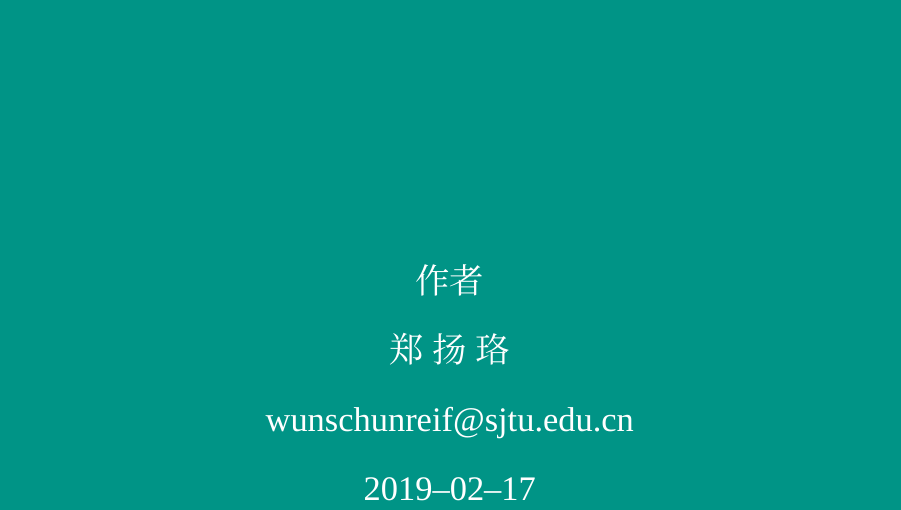
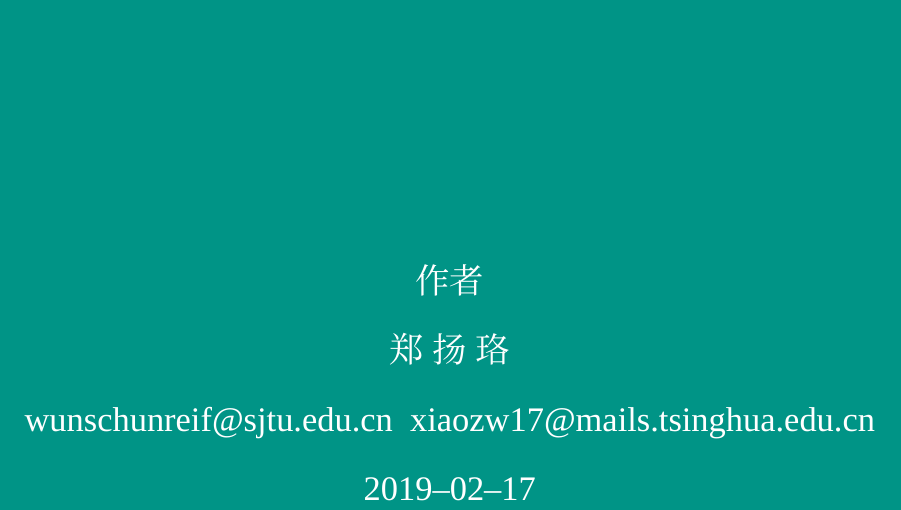
Before and after one commit to WunschUnreif/FlappySTM32, a LaTeX book (book/main.tex, which reads book/dictionary/ZH.tex): part of page 1 of 31, cut so that both start at the same text. Compiled offline with XeLaTeX; a missing font is replaced by an installed copy or a similar font.

Commit message:
change e-mail

```diff
--- a/book/dictionary/ZH.tex
+++ b/book/dictionary/ZH.tex
@@ -16,4 +16,4 @@
 % Dict
 \def\DICTDocTitle{STM32与飞行控制}
 \def\DICTDocAuthor{郑\ 扬\ 珞}
-\def\DICTDocEmail{wunschunreif@sjtu.edu.cn}
+\def\DICTDocEmail{wunschunreif@sjtu.edu.cn\ \ xiaozw17@mails.tsinghua.edu.cn}
```
